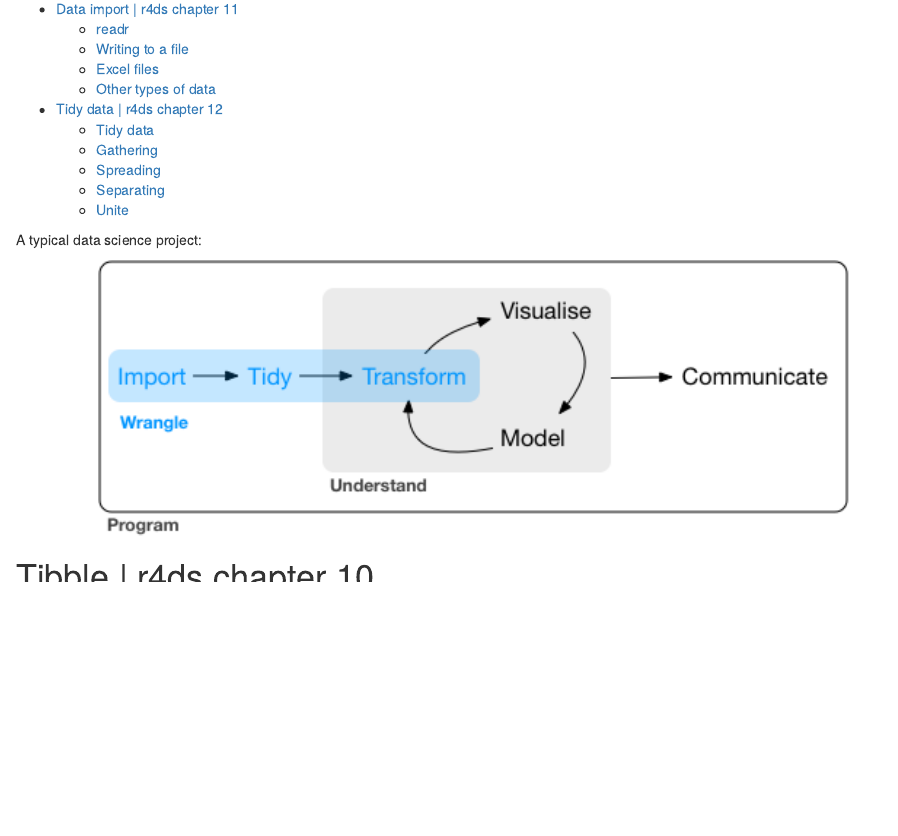
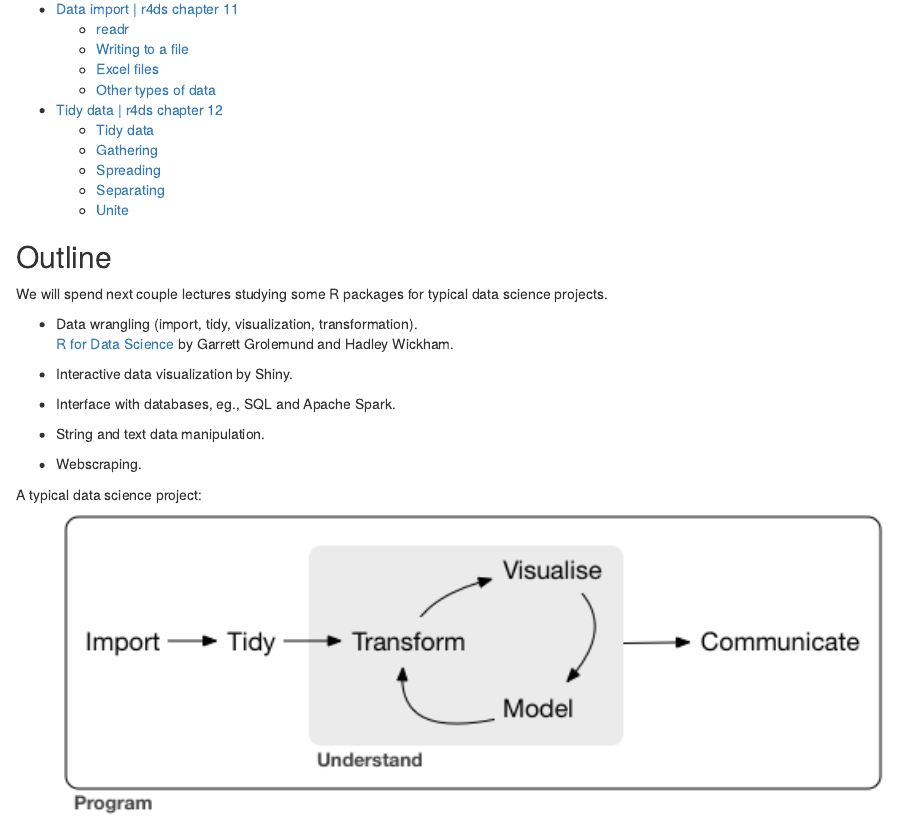
Before and after one commit to ucla-biostat203b-2020winter/ucla-biostat203b-2020winter.github.io, an R Markdown document (slides/05-tidy/tidy.Rmd): the page in a window 1100 px wide, from 280 px down before the commit and from 320 px down after it, so that both start at the same text. The pictures show the output file slides/05-tidy/tidy.html that the author committed with the source, opened offline.

Commit message:
add outline in front; minor edits

````diff
--- a/slides/05-tidy/tidy.Rmd
+++ b/slides/05-tidy/tidy.Rmd
@@ -14,8 +14,23 @@ output:
 knitr::opts_chunk$set(fig.align = 'center', cache = TRUE)
 ```
 
+## Outline
+
+We will spend next couple lectures studying some R packages for typical data science projects.
+
+* Data wrangling (import, tidy, visualization, transformation).
+  [R for Data Science](http://r4ds.had.co.nz) by Garrett Grolemund and Hadley Wickham.
+
+* Interactive data visualization by Shiny.
+
+* Interface with databases, eg., SQL and Apache Spark.
+
+* String and text data manipulation.
+
+* Webscraping.
+
 A typical data science project:
 
 <p align="center">
-<img src="./data-science-wrangle.png" height="275">
+<img src="./data-science.png" height="300">
 </p>
````
Also changed, not shown: slides/05-tidy/tidy.html, slides/05-tidy/tidy.Rmd (22 more changed lines).
